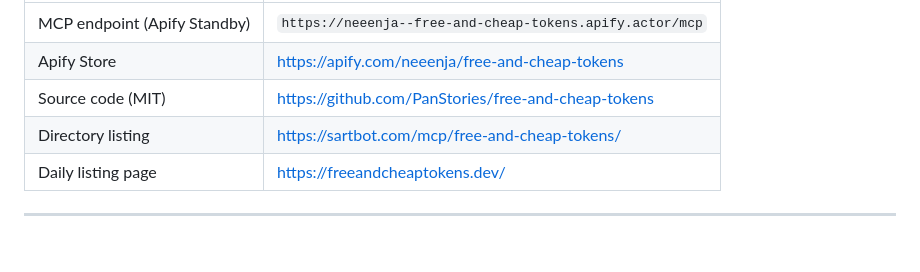
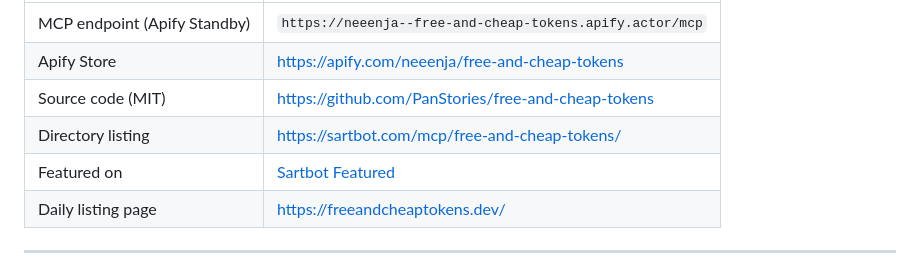
Before and after one commit to PanStories/free-and-cheap-tokens, a Markdown page: README.md, the part around the change. Rendered like a GitHub page; blank space fills up the shorter version.

Commit message:
docs(README): add 'Featured on | Sartbot Featured' link to Apify Store README

```diff
--- a/README.md
+++ b/README.md
@@ -15,6 +15,7 @@
 | Apify Store | https://apify.com/neeenja/free-and-cheap-tokens |
 | Source code (MIT) | https://github.com/PanStories/free-and-cheap-tokens |
 | Directory listing | https://sartbot.com/mcp/free-and-cheap-tokens/ |
+| Featured on | [Sartbot Featured](https://sartbot.com/mcp/free-and-cheap-tokens/) |
 | Daily listing page | https://freeandcheaptokens.dev/ |
 
 ---
```
